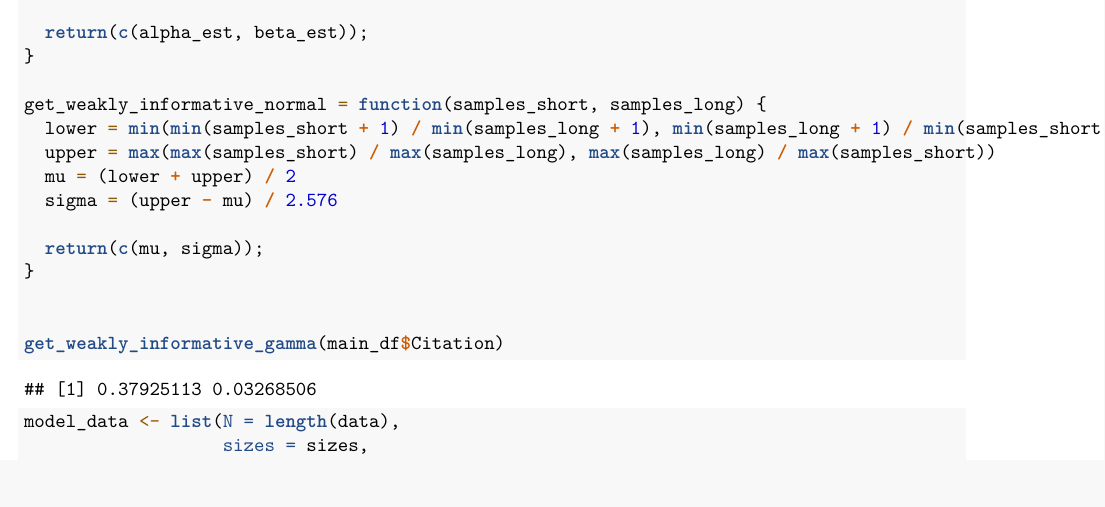
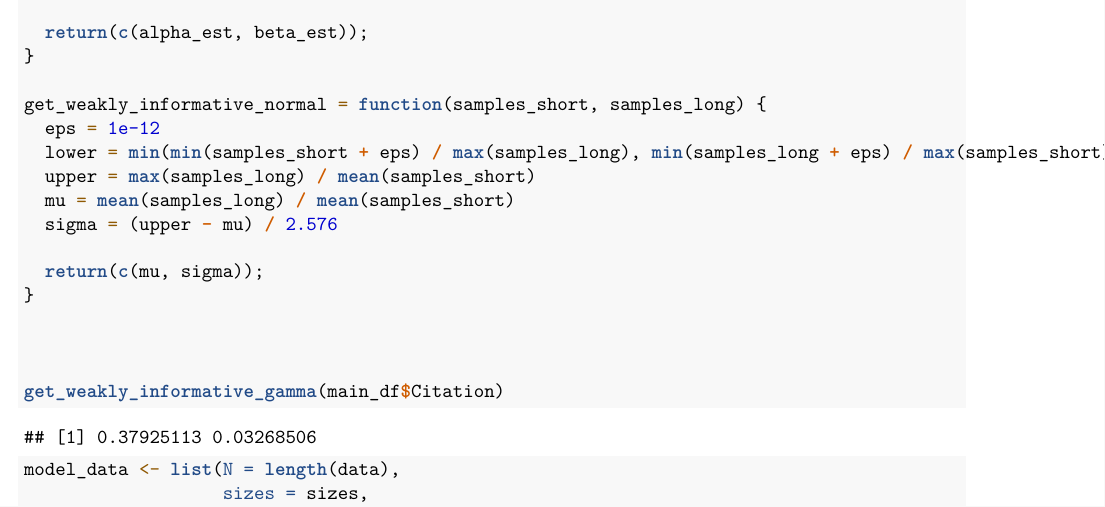
Before and after one commit to Kaleidophon/emnlp2020-bayesian-citation-analysis, an R Markdown document (bda-project.Rmd): part of page 8 of 9, cut so that both start at the same text, the shorter picture padded with empty space. Rendered offline with R 4.5, knitr and Pandoc, then LaTeX, with nearby package versions; code that draws random numbers runs with fixed seeds of ours; some code elsewhere in the file could not run offline; common packages that the code uses without loading them are loaded.

Commit message:
Add less complicated and more sensible function to obtain weakly informative normal prior params

```diff
--- a/bda-project.Rmd
+++ b/bda-project.Rmd
@@ -252,13 +252,15 @@ get_weakly_informative_gamma = function(samples) {
 }
 
 get_weakly_informative_normal = function(samples_short, samples_long) {
-  lower = min(min(samples_short + 1) / min(samples_long + 1), min(samples_long + 1) / min(samples_short + 1)) - 1
-  upper = max(max(samples_short) / max(samples_long), max(samples_long) / max(samples_short))
-  mu = (lower + upper) / 2
+  eps = 1e-12
+  lower = min(min(samples_short + eps) / max(samples_long), min(samples_long + eps) / max(samples_short))
+  upper = max(samples_long) / mean(samples_short)
+  mu = mean(samples_long) / mean(samples_short)
   sigma = (upper - mu) / 2.576
 
   return(c(mu, sigma));
 }
+
 
 
 get_weakly_informative_gamma(main_df$Citation)
```
